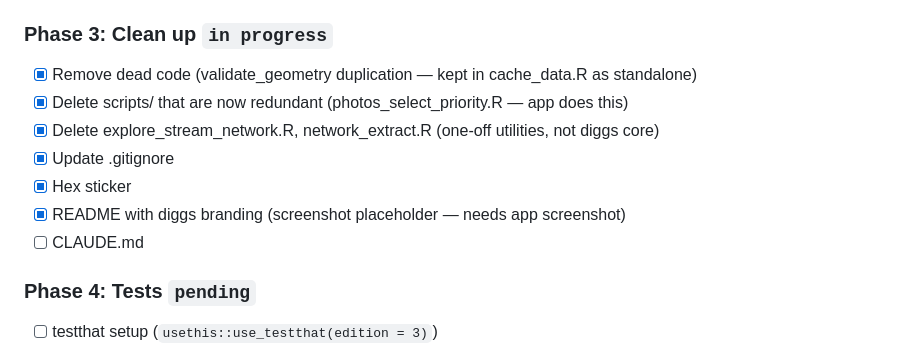
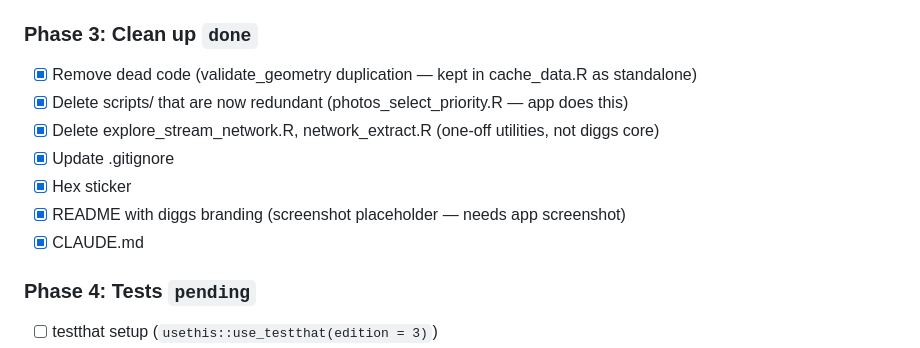
Before and after one commit to NewGraphEnvironment/diggs, a Markdown page: task_plan.md, the part around the change. Rendered like a GitHub page.

```diff
--- a/task_plan.md
+++ b/task_plan.md
@@ -23,14 +23,14 @@
 - [x] Move `floodplain_neexdzii_co.R` to `data-raw/` (already there)
 - [x] Verify app runs with `golem::run_dev()`
 
-### Phase 3: Clean up `in progress`
+### Phase 3: Clean up `done`
 - [x] Remove dead code (validate_geometry duplication — kept in cache_data.R as standalone)
 - [x] Delete scripts/ that are now redundant (photos_select_priority.R — app does this)
 - [x] Delete explore_stream_network.R, network_extract.R (one-off utilities, not diggs core)
 - [x] Update .gitignore
 - [x] Hex sticker
 - [x] README with diggs branding (screenshot placeholder — needs app screenshot)
-- [ ] CLAUDE.md
+- [x] CLAUDE.md
 
 ### Phase 4: Tests `pending`
 - [ ] testthat setup (`usethis::use_testthat(edition = 3)`)
```
Also changed, not shown: CLAUDE.md (+40 -19 lines), README.md (+3 -1 lines).
